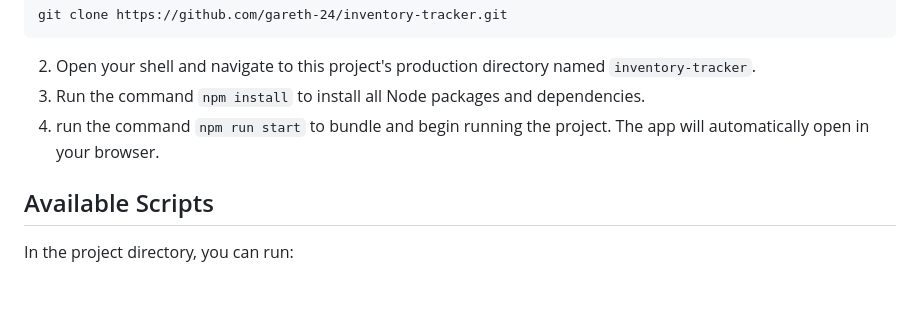
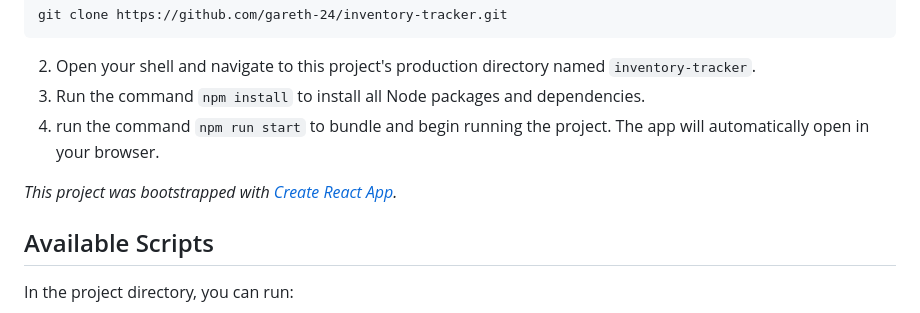
Before and after one commit to gareth-24/inventory-tracker, a Markdown page: README.md, the part around the change printed below. Drawn GitHub-style; blank space fills up the shorter version.

Commit message:
update readme with link to Create React App

```diff
--- a/README.md
+++ b/README.md
@@ -30,7 +30,7 @@ git clone https://github.com/gareth-24/inventory-tracker.git
 3. Run the command `npm install` to install all Node packages and dependencies.
 4. run the command `npm run start` to bundle and begin running the project. The app will automatically open in your browser.
 
-
+_This project was bootstrapped with [Create React App](https://github.com/facebook/create-react-app)._
 
 ## Available Scripts
 
```
Also changed, not shown: other parts of README.md (+1 -1 lines).
